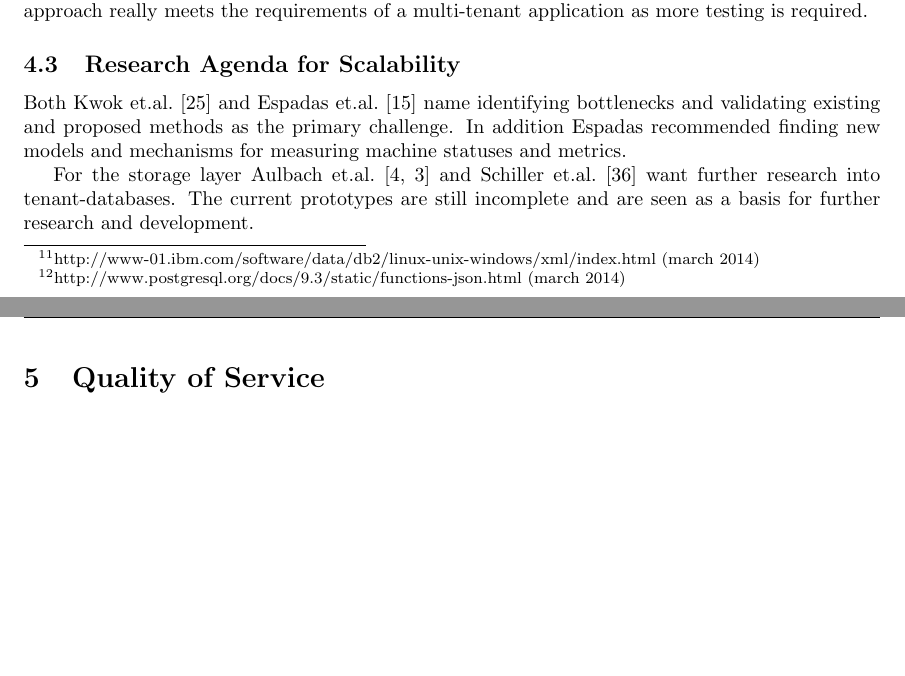
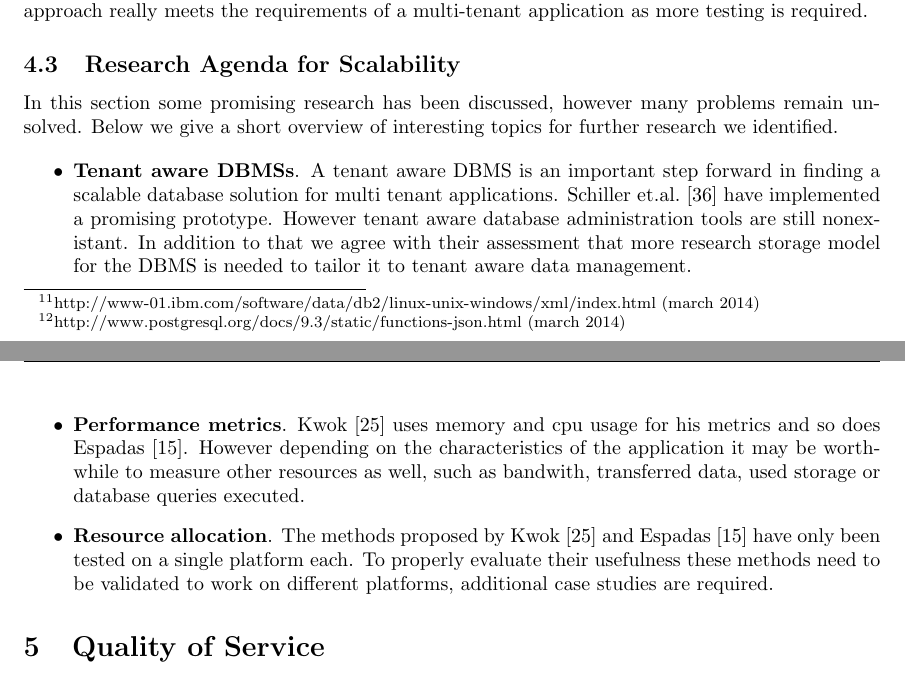
Before and after one commit to hermanbanken/TI3700, a LaTeX paper (paper.tex, which reads scalability.tex): two parts of pages 11 and 12 of 22, joined at a grey line, cut so that both start at the same text, the shorter picture padded with empty space. Compiled offline with pdfLaTeX.

Commit message:
Scalability research agenda.

```diff
--- a/scalability.tex
+++ b/scalability.tex
@@ -129,7 +129,22 @@ However it is unclear whether their approach really meets the requirements of a
 
 
 \subsection{Research Agenda for Scalability}
-Both Kwok et.al.~\cite{kwok2008resource} and Espadas et.al.~\cite{espadas2013tenant} name identifying bottlenecks and validating existing and proposed methods as the primary challenge.
-In addition Espadas recommended finding new models and mechanisms for measuring machine statuses and metrics.
+In this section some promising research has been discussed, however many problems remain unsolved.
+Below we give a short overview of interesting topics for further research we identified.
 
-For the storage layer Aulbach et.al.~\cite{aulbach2009comparison, aulbach2008multi} and Schiller et.al.~\cite{schiller2011native} want further research into tenant-databases. The current prototypes are still incomplete and are seen as a basis for further research and development.
+\begin{itemize}
+	\item \textbf{Tenant aware \acp{DBMS}}.
+		A tenant aware \ac{DBMS} is an important step forward in finding a scalable database solution for multi tenant applications.
+		Schiller et.al.~\cite{schiller2011native} have implemented a promising prototype. However tenant aware database administration tools are still nonexistant.
+		In addition to that we agree with their assessment that more research storage model for the \ac{DBMS} is needed to tailor it to tenant aware data management.
+	\item \textbf{Performance metrics}.
+		Kwok~\cite{kwok2008resource} uses memory and cpu usage for his metrics and so does Espadas~\cite{espadas2013tenant}.
+		However depending on the characteristics of the application it may be worthwhile to measure other resources as well, such as bandwith, transferred data, used storage or database queries executed.
+	\item \textbf{Resource allocation}.
+		The methods proposed by Kwok~\cite{kwok2008resource} and Espadas~\cite{espadas2013tenant} have only been tested on a single platform each.
+		To properly evaluate their usefulness these methods need to be validated to work on different platforms, additional case studies are required.
+\end{itemize}
+%Both Kwok et.al.~\cite{kwok2008resource} and Espadas et.al.~\cite{espadas2013tenant} name identifying bottlenecks and validating existing and proposed methods as the primary challenge.
+%In addition Espadas recommended finding new models and mechanisms for measuring machine statuses and metrics.
+
+%For the storage layer Aulbach et.al.~\cite{aulbach2009comparison, aulbach2008multi} and Schiller et.al.~\cite{schiller2011native} want further research into tenant-databases. The current prototypes are still incomplete and are seen as a basis for further research and development.
```
